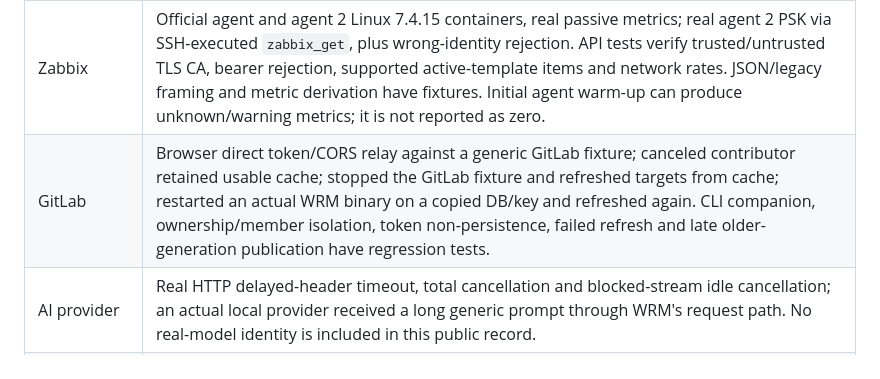
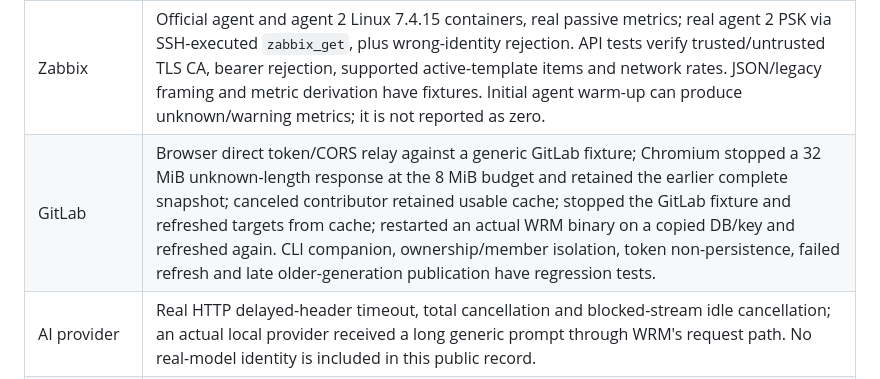
Before and after one commit to vedranius/web-browser-RDM-public, a Markdown page: docs/RELEASE_SUMMARY_v12.4.4.md, the part around the change. GitHub-like rendering.

Commit message:
v12.4.4: record browser streamed-response limit validation

```diff
--- a/docs/RELEASE_SUMMARY_v12.4.4.md
+++ b/docs/RELEASE_SUMMARY_v12.4.4.md
@@ -15,7 +15,7 @@ Monitoring/Zabbix/history and migrated hostname-grouped Functionality; bounded h
 | Browser | Real Chromium at 390/1100/1440/1920: Monitoring cards/filter, duplicate-hostname Functionality groups, combined filters/query persistence and real sticky scrolling with 160 generic installations; two simultaneous live logs/highlights/history/layouts, MCP automatic-mode opt-in/CLI downloads/endpoint test and a 500-column xterm replay fitted without horizontal scrolling. Screenshots inspected; no application JavaScript errors. |
 | Import | Actual general import path with synthetic 4,194,304-byte mRemoteNG XML and UTF-16 PuTTY registry session. Existing encrypted/nested/proxy import tests remain in the full suite. The reporter subsequently confirmed imports work; their actual tunneled proxy endpoints/export were not supplied or tested. |
 | Zabbix | Official agent and agent 2 Linux 7.4.15 containers, real passive metrics; real agent 2 PSK via SSH-executed `zabbix_get`, plus wrong-identity rejection. API tests verify trusted/untrusted TLS CA, bearer rejection, supported active-template items and network rates. JSON/legacy framing and metric derivation have fixtures. Initial agent warm-up can produce unknown/warning metrics; it is not reported as zero. |
-| GitLab | Browser direct token/CORS relay against a generic GitLab fixture; canceled contributor retained usable cache; stopped the GitLab fixture and refreshed targets from cache; restarted an actual WRM binary on a copied DB/key and refreshed again. CLI companion, ownership/member isolation, token non-persistence, failed refresh and late older-generation publication have regression tests. |
+| GitLab | Browser direct token/CORS relay against a generic GitLab fixture; Chromium stopped a 32 MiB unknown-length response at the 8 MiB budget and retained the earlier complete snapshot; canceled contributor retained usable cache; stopped the GitLab fixture and refreshed targets from cache; restarted an actual WRM binary on a copied DB/key and refreshed again. CLI companion, ownership/member isolation, token non-persistence, failed refresh and late older-generation publication have regression tests. |
 | AI provider | Real HTTP delayed-header timeout, total cancellation and blocked-stream idle cancellation; an actual local provider received a long generic prompt through WRM's request path. No real-model identity is included in this public record. |
 | MCP | Bearer/expiry preserved on edit, old sessions denied, foreign edits denied, authorized text picker/prompt and permitted `.ini` inventory. Browser setup scripts are token-free; generated Bash syntax and sandboxed fake-CLI add/list/client launch plus configuration backup were checked. |
 | Paths/labels | Root ownership, symlink denial, timestamps/continuations, rotations; literal POSIX directory execution with spaces/quotes/command-looking text and PowerShell encoded startup; actual selected-log SSH terminal follow; label validation/owner/export/import regression coverage. |
```
